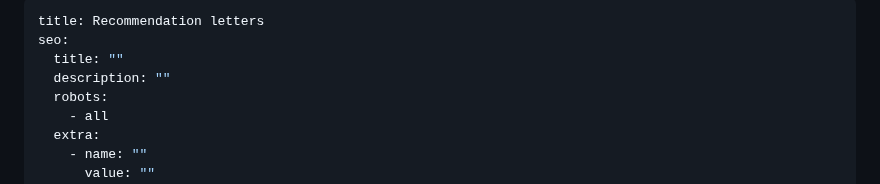
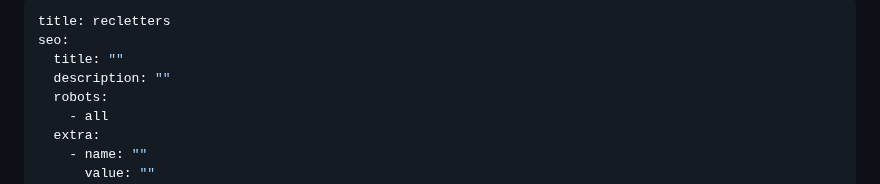
Before and after one commit to staticjax/kathleen-website, a Markdown page: src/pages/requesting-a-recommendation-letter.md, the part around the change. Drawn GitHub-style.

Commit message:
Update Pages “requesting-a-recommendation-letter”

```diff
--- a/src/pages/requesting-a-recommendation-letter.md
+++ b/src/pages/requesting-a-recommendation-letter.md
@@ -1,5 +1,5 @@
 ---
-title: Recommendation letters
+title: recletters
 seo:
   title: ""
   description: ""
```
